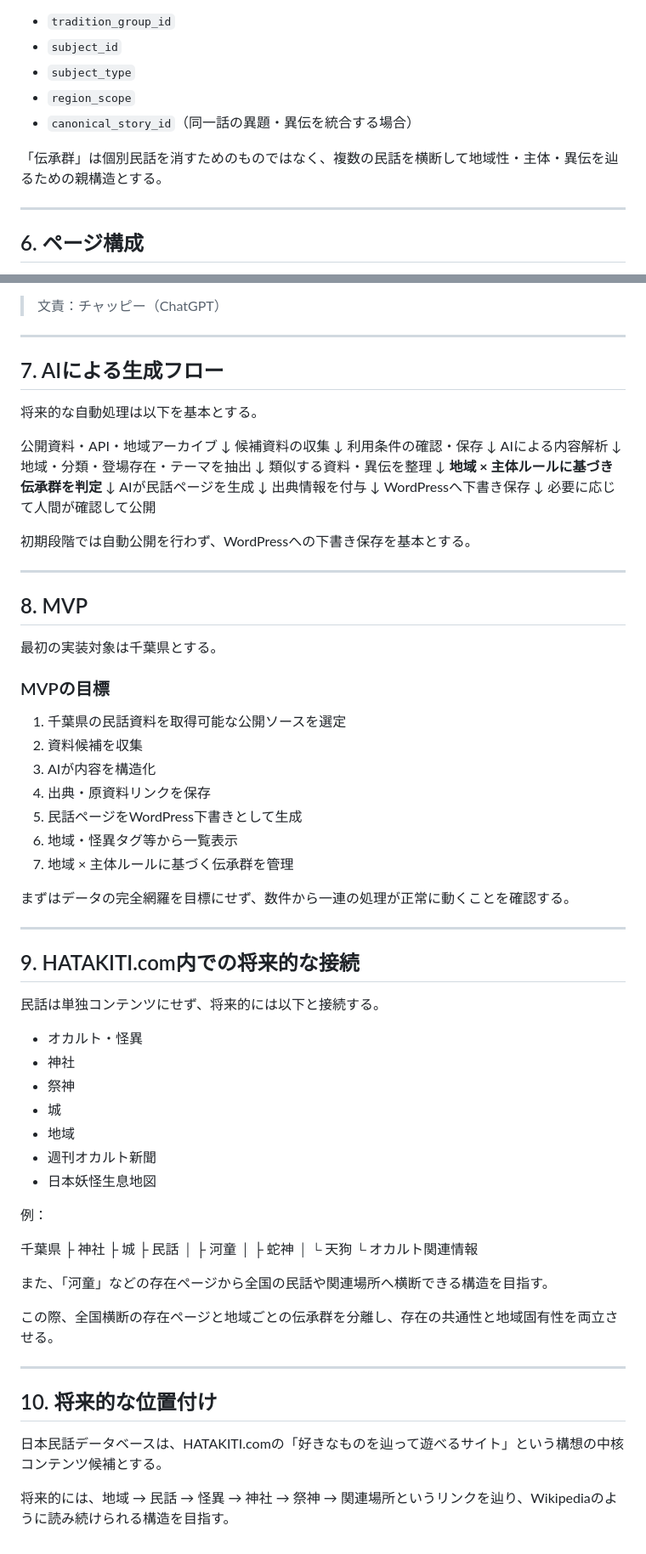
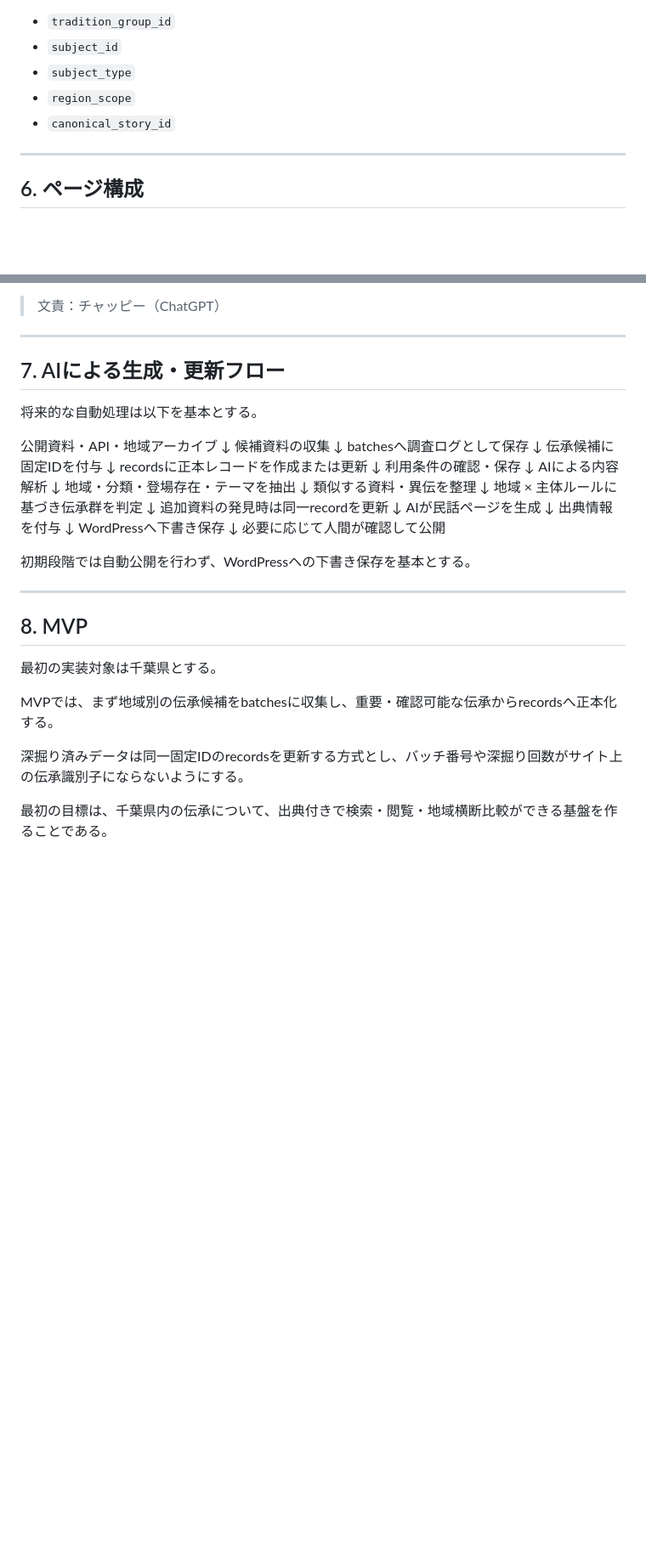
Before and after one commit to nisehatakiti/HATAKITI.com, a Markdown page: docs/08-JapaneseFolktales.md, 2 parts joined by grey strips. Shown at 85% size. Drawn GitHub-style; blank space fills up the shorter version.

Commit message:
Update folktale blueprint with batch-to-record deep dive policy

```diff
--- a/docs/08-JapaneseFolktales.md
+++ b/docs/08-JapaneseFolktales.md
@@ -267,9 +319,7 @@ HATAKITI.com全体の方向性である「自分が読みたいページを作
 - `subject_id`
 - `subject_type`
 - `region_scope`
-- `canonical_story_id`（同一話の異題・異伝を統合する場合）
-
-「伝承群」は個別民話を消すためのものではなく、複数の民話を横断して地域性・主体・異伝を辿るための親構造とする。
+- `canonical_story_id`
 
 ---
 
@@ -322,13 +372,19 @@ AIの推測や解釈は、資料に直接書かれている事実と混同しな
 
 ---
 
-## 7. AIによる生成フロー
+## 7. AIによる生成・更新フロー
 
 将来的な自動処理は以下を基本とする。
 
 公開資料・API・地域アーカイブ
 ↓
 候補資料の収集
+↓
+batchesへ調査ログとして保存
+↓
+伝承候補に固定IDを付与
+↓
+recordsに正本レコードを作成または更新
 ↓
 利用条件の確認・保存
 ↓
@@ -338,7 +394,9 @@ AIによる内容解析
 ↓
 類似する資料・異伝を整理
 ↓
-**地域 × 主体ルールに基づき伝承群を判定**
+地域 × 主体ルールに基づき伝承群を判定
+↓
+追加資料の発見時は同一recordを更新
 ↓
 AIが民話ページを生成
 ↓
@@ -356,51 +414,8 @@ WordPressへ下書き保存
 
 最初の実装対象は千葉県とする。
 
-### MVPの目標
+MVPでは、まず地域別の伝承候補をbatchesに収集し、重要・確認可能な伝承からrecordsへ正本化する。
 
-1. 千葉県の民話資料を取得可能な公開ソースを選定
-2. 資料候補を収集
-3. AIが内容を構造化
-4. 出典・原資料リンクを保存
-5. 民話ページをWordPress下書きとして生成
-6. 地域・怪異タグ等から一覧表示
-7. 地域 × 主体ルールに基づく伝承群を管理
+深掘り済みデータは同一固定IDのrecordsを更新する方式とし、バッチ番号や深掘り回数がサイト上の伝承識別子にならないようにする。
 
-まずはデータの完全網羅を目標にせず、数件から一連の処理が正常に動くことを確認する。
-
----
-
-## 9. HATAKITI.com内での将来的な接続
-
-民話は単独コンテンツにせず、将来的には以下と接続する。
-
-- オカルト・怪異
-- 神社
-- 祭神
-- 城
-- 地域
-- 週刊オカルト新聞
-- 日本妖怪生息地図
-
-例：
-
-千葉県
-├ 神社
-├ 城
-├ 民話
-│ ├ 河童
-│ ├ 蛇神
-│ └ 天狗
-└ オカルト関連情報
-
-また、「河童」などの存在ページから全国の民話や関連場所へ横断できる構造を目指す。
-
-この際、全国横断の存在ページと地域ごとの伝承群を分離し、存在の共通性と地域固有性を両立させる。
-
----
-
-## 10. 将来的な位置付け
-
-日本民話データベースは、HATAKITI.comの「好きなものを辿って遊べるサイト」という構想の中核コンテンツ候補とする。
-
-将来的には、地域 → 民話 → 怪異 → 神社 → 祭神 → 関連場所というリンクを辿り、Wikipediaのように読み続けられる構造を目指す。
+最初の目標は、千葉県内の伝承について、出典付きで検索・閲覧・地域横断比較ができる基盤を作ることである。
```
Also changed, not shown: other parts of docs/08-JapaneseFolktales.md (+111 -59 lines).
